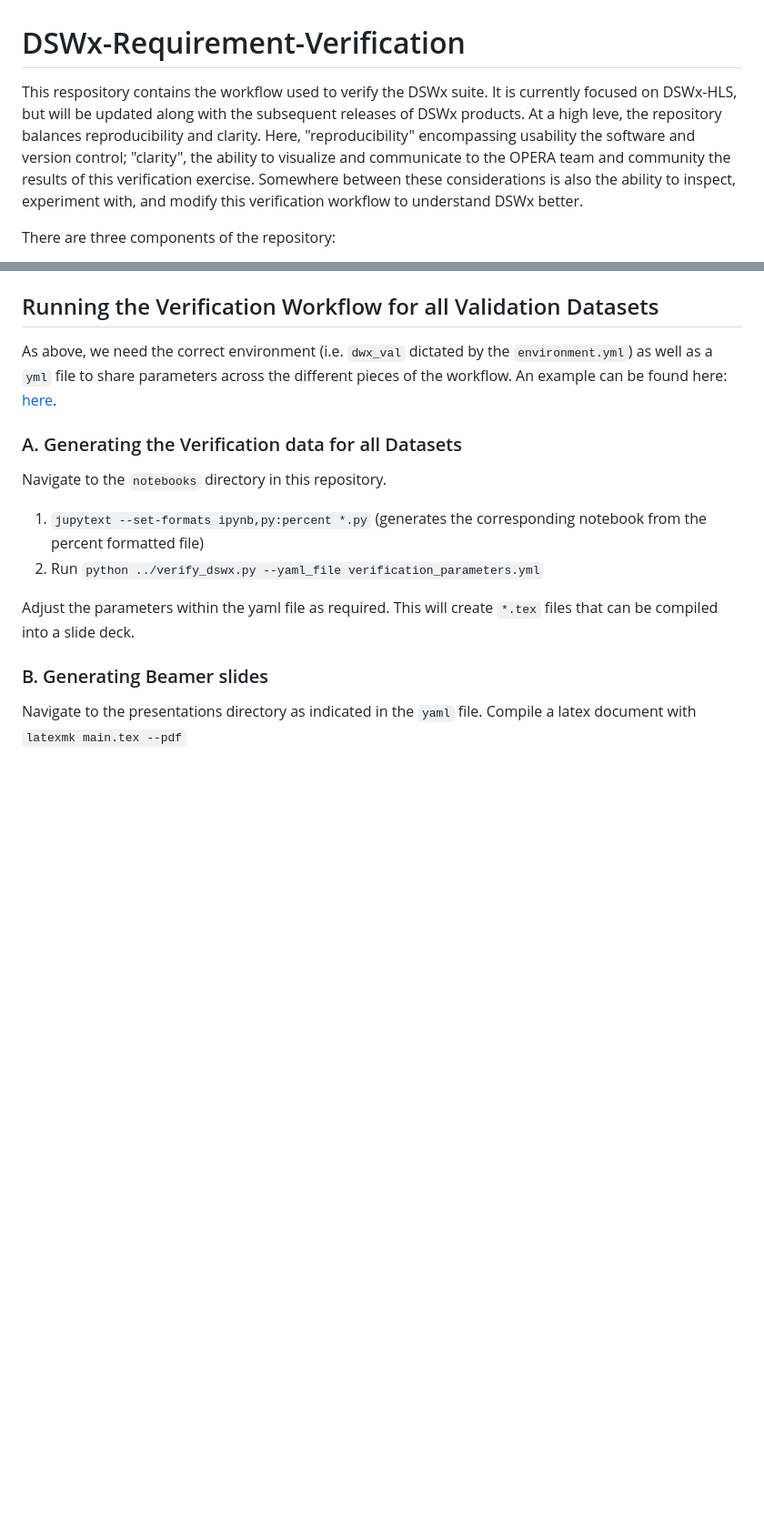
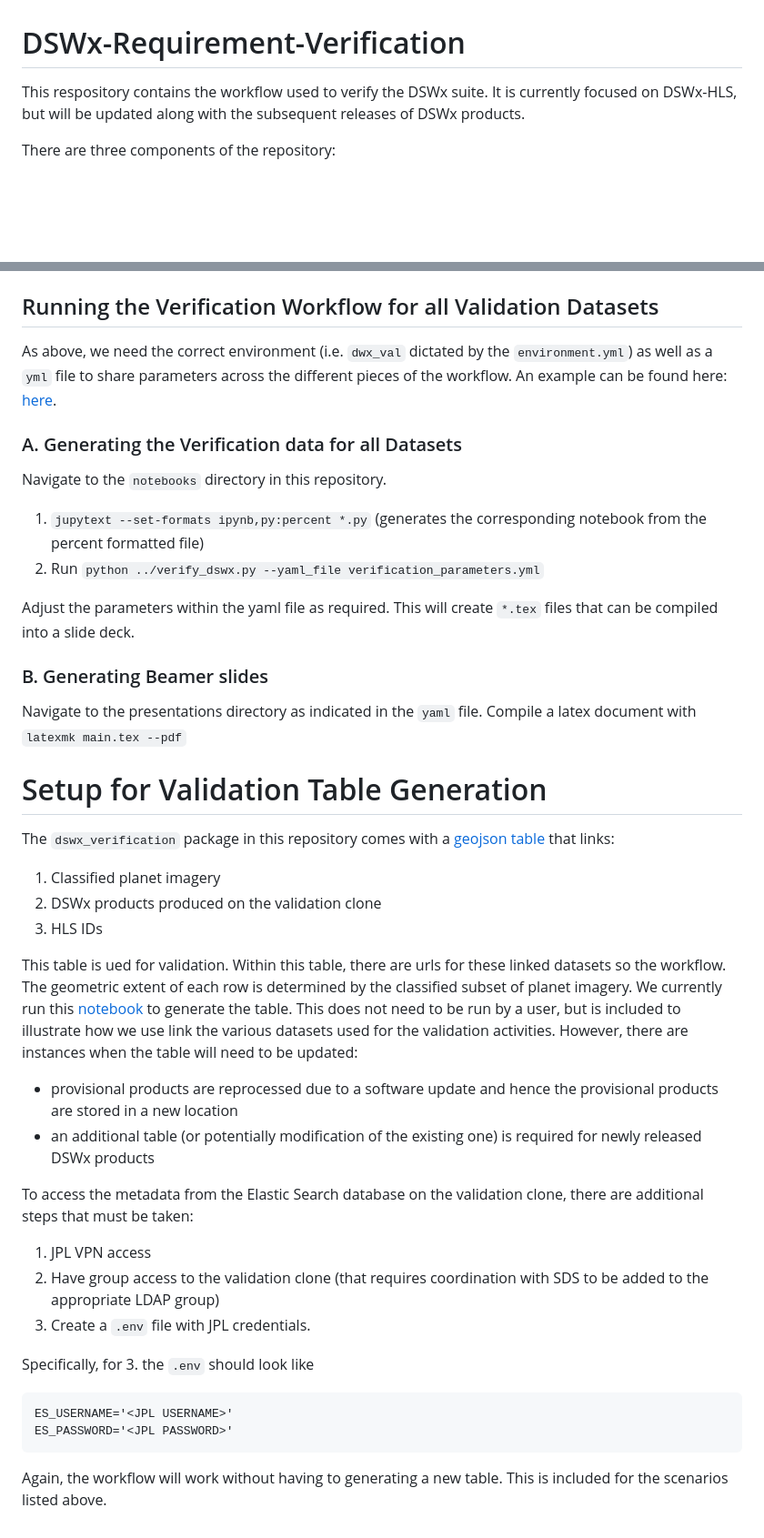
Before and after one commit to OPERA-Cal-Val/DSWx-Requirement-Verification, a Markdown page: README.md, 2 parts joined by grey strips. Shown: that part at 91% size. Drawn GitHub-style; blank space fills up the shorter version.

````diff
--- a/README.md
+++ b/README.md
@@ -1,6 +1,6 @@
 # DSWx-Requirement-Verification
 
-This respository contains the workflow used to verify the DSWx suite. It is currently focused on DSWx-HLS, but will be updated along with the subsequent releases of DSWx products. At a high leve, the repository balances reproducibility and clarity. Here, "reproducibility" encompassing usability the software and version control; "clarity", the ability to visualize and communicate to the OPERA team and community the results of this verification exercise. Somewhere between these considerations is also the ability to inspect, experiment with, and modify this verification workflow to understand DSWx better.
+This respository contains the workflow used to verify the DSWx suite. It is currently focused on DSWx-HLS, but will be updated along with the subsequent releases of DSWx products.
 
 There are three components of the repository:
 
@@ -76,3 +53,32 @@ Adjust the parameters within the yaml file as required. This will create `*.tex`
 ### B. Generating Beamer slides
 
 Navigate to the presentations directory as indicated in the `yaml` file.  Compile a latex document with `latexmk main.tex --pdf`
+
+# Setup for Validation Table Generation
+
+The `dswx_verification` package in this repository comes with a [geojson table](dswx_verification/data/validation_table.geojson) that links:
+
+1. Classified planet imagery
+2. DSWx products produced on the validation clone
+3. HLS IDs
+
+This table is ued for validation. Within this table, there are urls for these linked datasets so the workflow. The geometric extent of each row is determined by the classified subset of planet imagery.
+We currently run this [notebook](notebooks/0_Create_Validation_Table.py) to generate the table. This does not need to be run by a user, but is included to illustrate how we use link the various datasets used for the validation activities. However, there are instances when the table will need to be updated:
+
+- provisional products are reprocessed due to a software update and hence the provisional products are stored in a new location
+- an additional table (or potentially modification of the existing one) is required for newly released DSWx products
+
+To access the metadata from the Elastic Search database on the validation clone, there are additional steps that must be taken:
+
+1. JPL VPN access
+2. Have group access to the validation clone (that requires coordination with SDS to be added to the appropriate LDAP group)
+3. Create a `.env` file with JPL credentials.
+
+Specifically, for 3. the `.env` should look like
+
+```
+ES_USERNAME='<JPL USERNAME>'
+ES_PASSWORD='<JPL PASSWORD>'
+```
+
+Again, the workflow will work without having to generating a new table. This is included for the scenarios listed above.
````
Also changed, not shown: other parts of README.md (+1 -24 lines).
